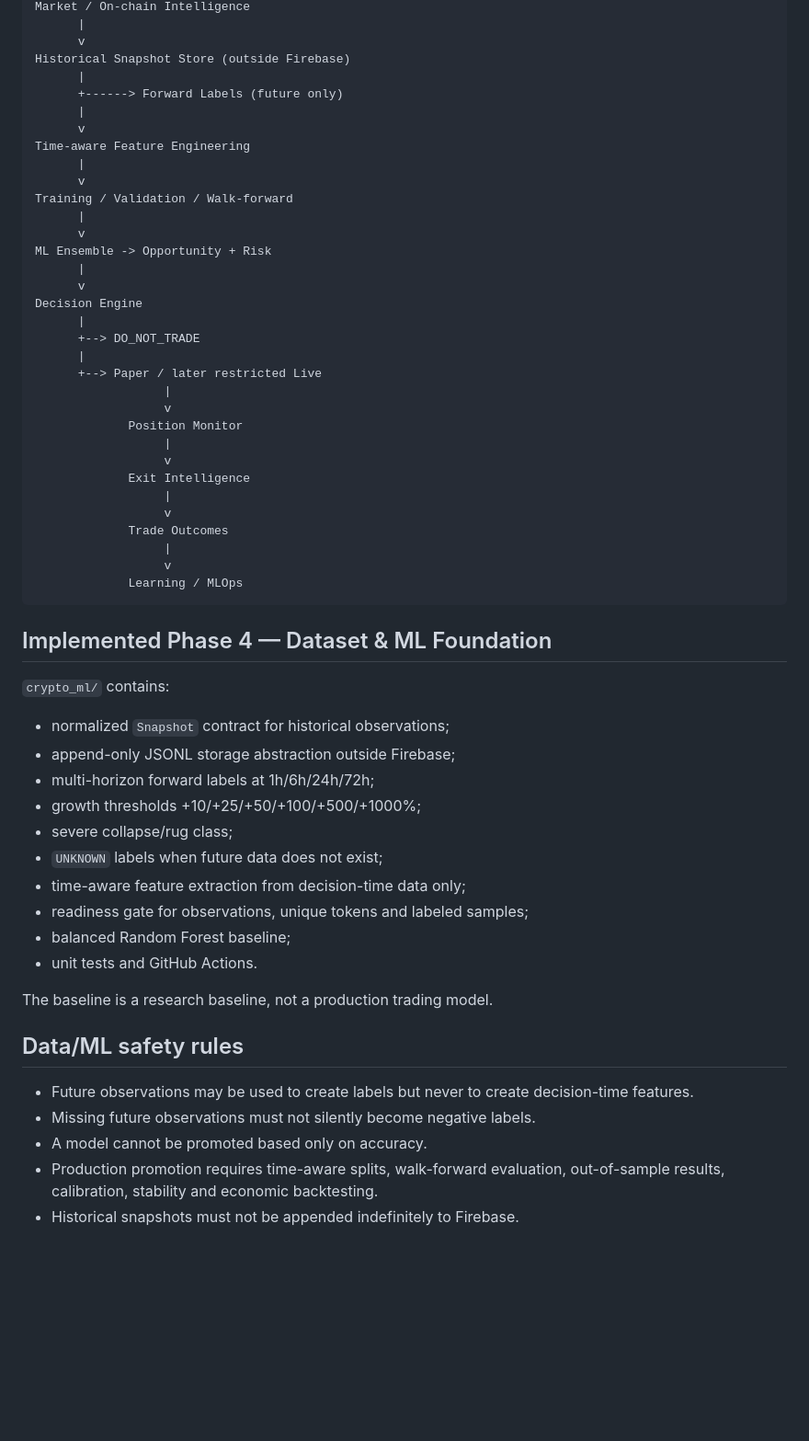
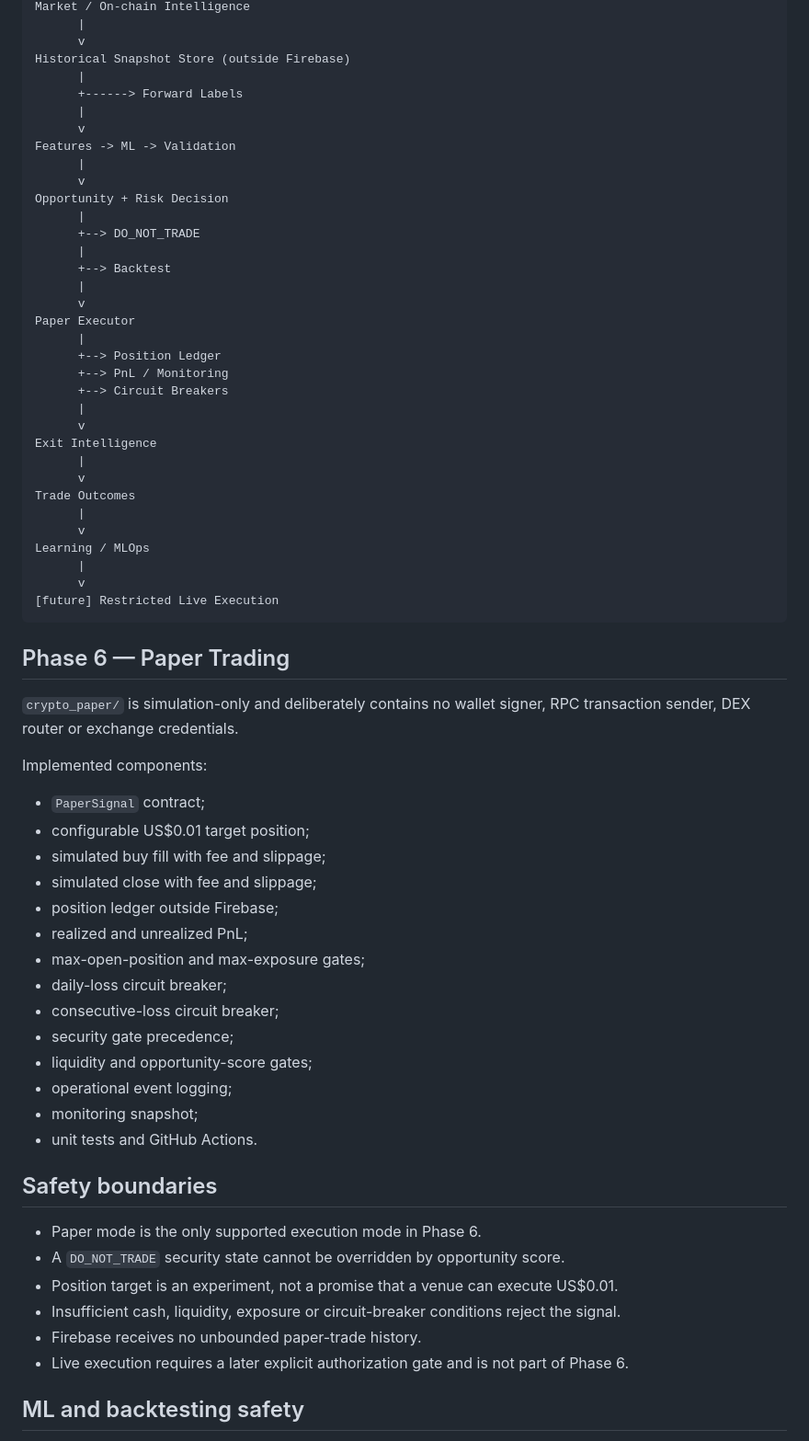
Before and after one commit to tiagodeazevedoferreira/BrAInChain_v227082026, a Markdown page: CRYPTO_AUTONOMOUS_TRADING/ARCHITECTURE.md, the part around one of its changes. Shown at 92% size. Drawn GitHub-style; blank space fills up the shorter version.

Commit message:
docs: update architecture for phase 6 paper trading

````diff
--- a/CRYPTO_AUTONOMOUS_TRADING/ARCHITECTURE.md
+++ b/CRYPTO_AUTONOMOUS_TRADING/ARCHITECTURE.md
@@ -29,59 +31,67 @@ Market / On-chain Intelligence
       v
 Historical Snapshot Store (outside Firebase)
       |
-      +------> Forward Labels (future only)
+      +------> Forward Labels
       |
       v
-Time-aware Feature Engineering
+Features -> ML -> Validation
       |
       v
-Training / Validation / Walk-forward
-      |
-      v
-ML Ensemble -> Opportunity + Risk
-      |
-      v
-Decision Engine
+Opportunity + Risk Decision
       |
       +--> DO_NOT_TRADE
       |
-      +--> Paper / later restricted Live
-                  |
-                  v
-             Position Monitor
-                  |
-                  v
-             Exit Intelligence
-                  |
-                  v
-             Trade Outcomes
-                  |
-                  v
-             Learning / MLOps
+      +--> Backtest
+      |
+      v
+Paper Executor
+      |
+      +--> Position Ledger
+      +--> PnL / Monitoring
+      +--> Circuit Breakers
+      |
+      v
+Exit Intelligence
+      |
+      v
+Trade Outcomes
+      |
+      v
+Learning / MLOps
+      |
+      v
+[future] Restricted Live Execution
 ```
 
-## Implemented Phase 4 — Dataset & ML Foundation
+## Phase 6 — Paper Trading
 
-`crypto_ml/` contains:
+`crypto_paper/` is simulation-only and deliberately contains no wallet signer, RPC transaction sender, DEX router or exchange credentials.
 
-- normalized `Snapshot` contract for historical observations;
-- append-only JSONL storage abstraction outside Firebase;
-- multi-horizon forward labels at 1h/6h/24h/72h;
-- growth thresholds +10/+25/+50/+100/+500/+1000%;
-- severe collapse/rug class;
-- `UNKNOWN` labels when future data does not exist;
-- time-aware feature extraction from decision-time data only;
-- readiness gate for observations, unique tokens and labeled samples;
-- balanced Random Forest baseline;
+Implemented components:
+
+- `PaperSignal` contract;
+- configurable US$0.01 target position;
+- simulated buy fill with fee and slippage;
+- simulated close with fee and slippage;
+- position ledger outside Firebase;
+- realized and unrealized PnL;
+- max-open-position and max-exposure gates;
+- daily-loss circuit breaker;
+- consecutive-loss circuit breaker;
+- security gate precedence;
+- liquidity and opportunity-score gates;
+- operational event logging;
+- monitoring snapshot;
 - unit tests and GitHub Actions.
 
-The baseline is a research baseline, not a production trading model.
+## Safety boundaries
 
-## Data/ML safety rules
+- Paper mode is the only supported execution mode in Phase 6.
+- A `DO_NOT_TRADE` security state cannot be overridden by opportunity score.
+- Position target is an experiment, not a promise that a venue can execute US$0.01.
+- Insufficient cash, liquidity, exposure or circuit-breaker conditions reject the signal.
+- Firebase receives no unbounded paper-trade history.
+- Live execution requires a later explicit authorization gate and is not part of Phase 6.
 
-- Future observations may be used to create labels but never to create decision-time features.
-- Missing future observations must not silently become negative labels.
-- A model cannot be promoted based only on accuracy.
-- Production promotion requires time-aware splits, walk-forward evaluation, out-of-sample results, calibration, stability and economic backtesting.
-- Historical snapshots must not be appended indefinitely to Firebase.
+## ML and backtesting safety
 
````
Also changed, not shown: other parts of CRYPTO_AUTONOMOUS_TRADING/ARCHITECTURE.md (+10 -32 lines).
